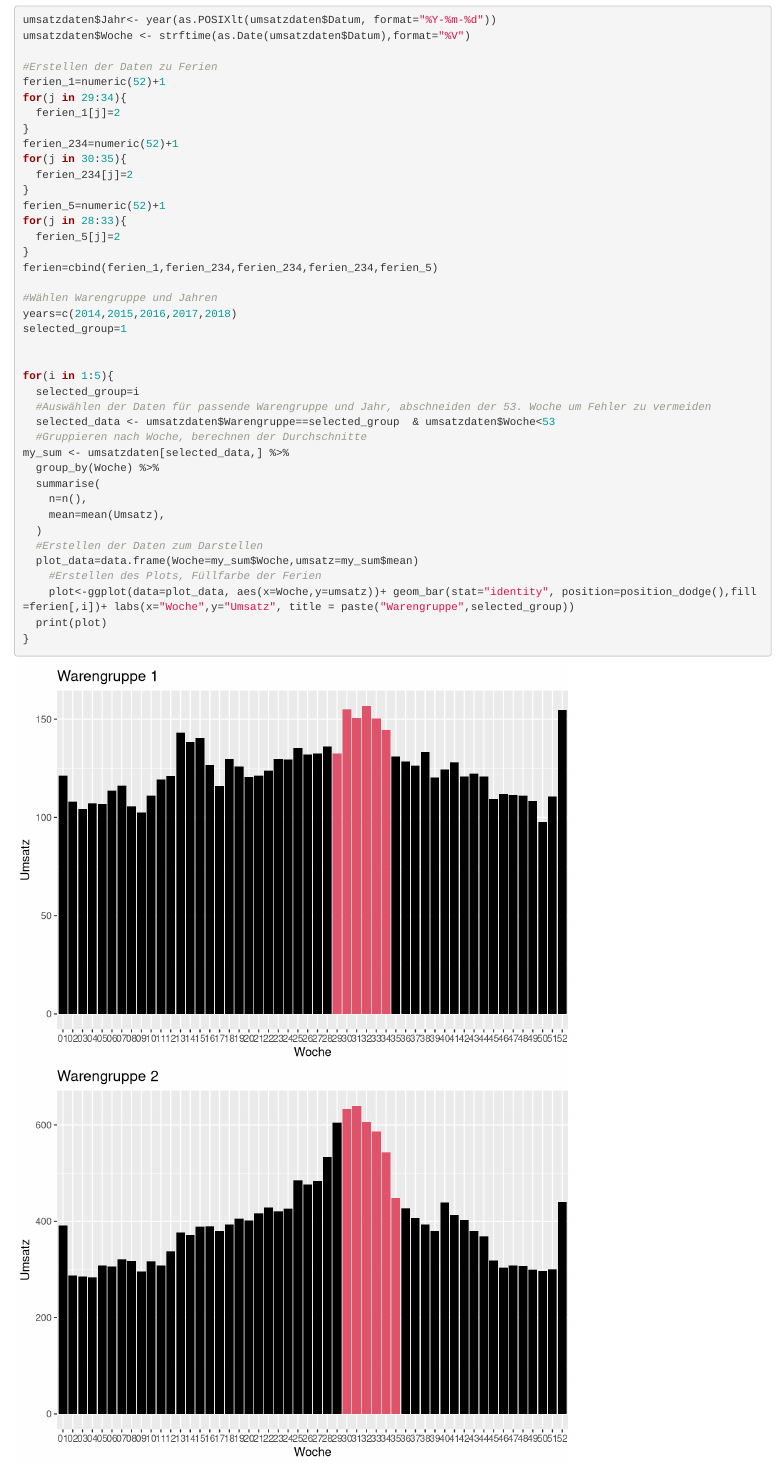
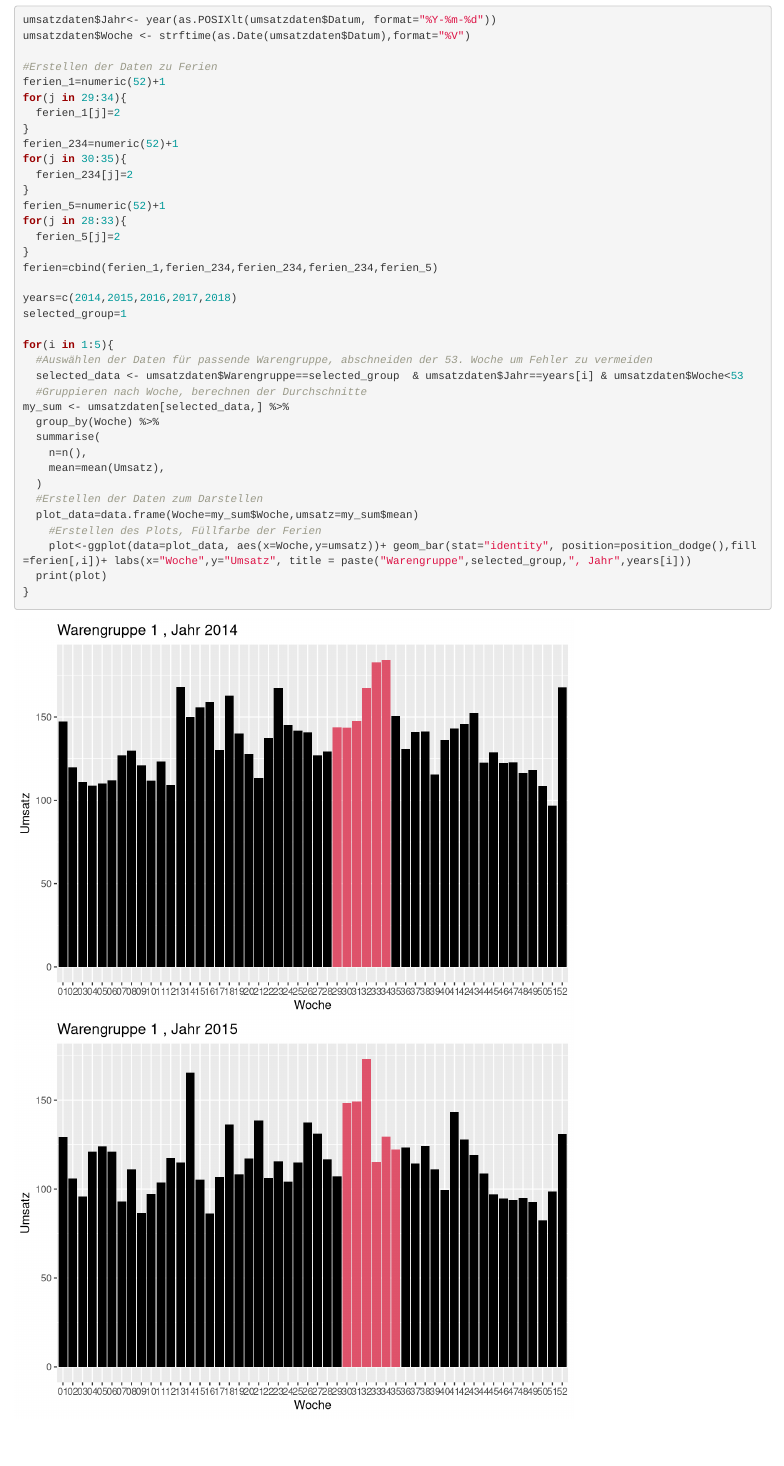
Before and after one commit to dibro/data-science-1, an R Markdown document (umsatz_ferien.Rmd): the page in a window 1100 px wide, from 950 px down. Rendered offline with R 4.5, knitr and Pandoc, with nearby package versions.

Commit message:
Aufhebung der vorherigen Änderungen an der Datei

```diff
--- a/umsatz_ferien.Rmd
+++ b/umsatz_ferien.Rmd
@@ -36,15 +36,12 @@ for(j in 28:33){
 }
 ferien=cbind(ferien_1,ferien_234,ferien_234,ferien_234,ferien_5)
 
-#Wählen Warengruppe und Jahren
 years=c(2014,2015,2016,2017,2018)
 selected_group=1
 
-
 for(i in 1:5){
-  selected_group=i
-  #Auswählen der Daten für passende Warengruppe und Jahr, abschneiden der 53. Woche um Fehler zu vermeiden
-  selected_data <- umsatzdaten$Warengruppe==selected_group  & umsatzdaten$Woche<53
+  #Auswählen der Daten für passende Warengruppe, abschneiden der 53. Woche um Fehler zu vermeiden
+  selected_data <- umsatzdaten$Warengruppe==selected_group  & umsatzdaten$Jahr==years[i] & umsatzdaten$Woche<53
   #Gruppieren nach Woche, berechnen der Durchschnitte
 my_sum <- umsatzdaten[selected_data,] %>%
   group_by(Woche) %>%
@@ -55,7 +52,7 @@ my_sum <- umsatzdaten[selected_data,] %>%
   #Erstellen der Daten zum Darstellen
   plot_data=data.frame(Woche=my_sum$Woche,umsatz=my_sum$mean)
     #Erstellen des Plots, Füllfarbe der Ferien
-    plot<-ggplot(data=plot_data, aes(x=Woche,y=umsatz))+ geom_bar(stat="identity", position=position_dodge(),fill=ferien[,i])+ labs(x="Woche",y="Umsatz", title = paste("Warengruppe",selected_group))
+    plot<-ggplot(data=plot_data, aes(x=Woche,y=umsatz))+ geom_bar(stat="identity", position=position_dodge(),fill=ferien[,i])+ labs(x="Woche",y="Umsatz", title = paste("Warengruppe",selected_group,", Jahr",years[i]))
   print(plot)
 }
 
```
Also changed, not shown: umsatz_ferien.nb.html.
